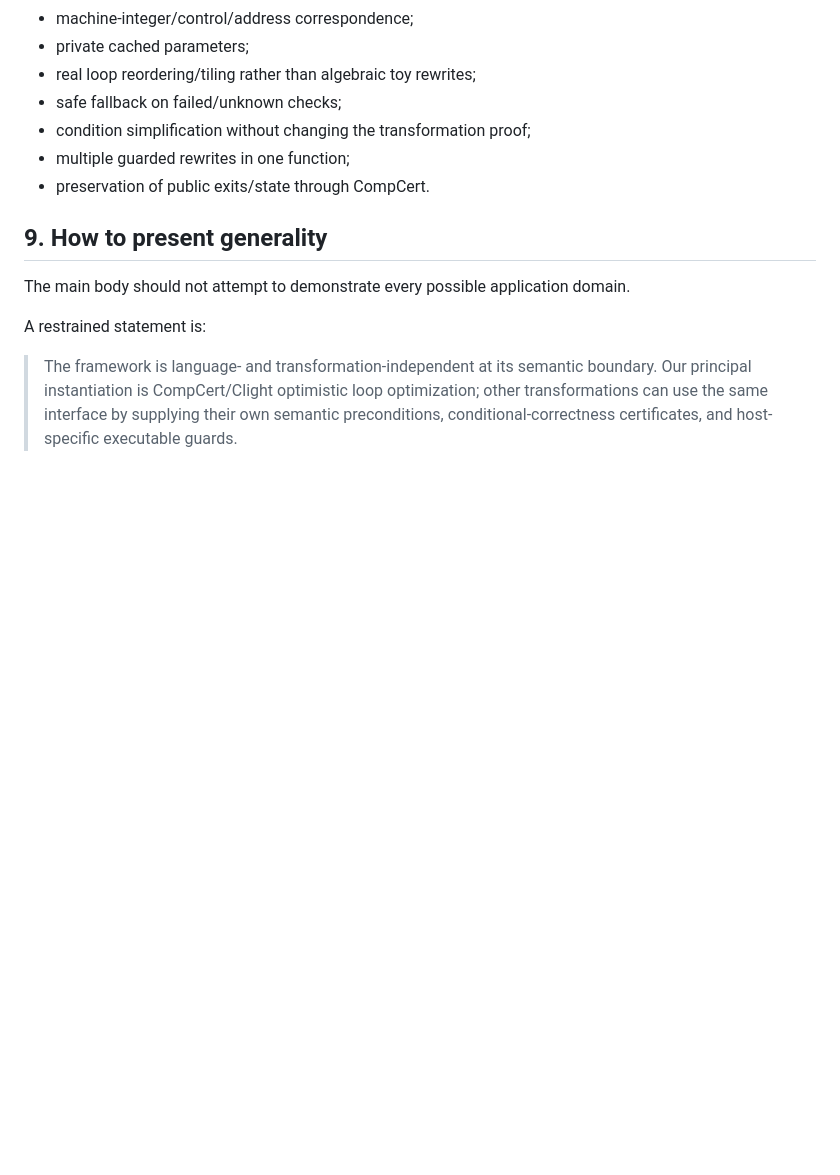
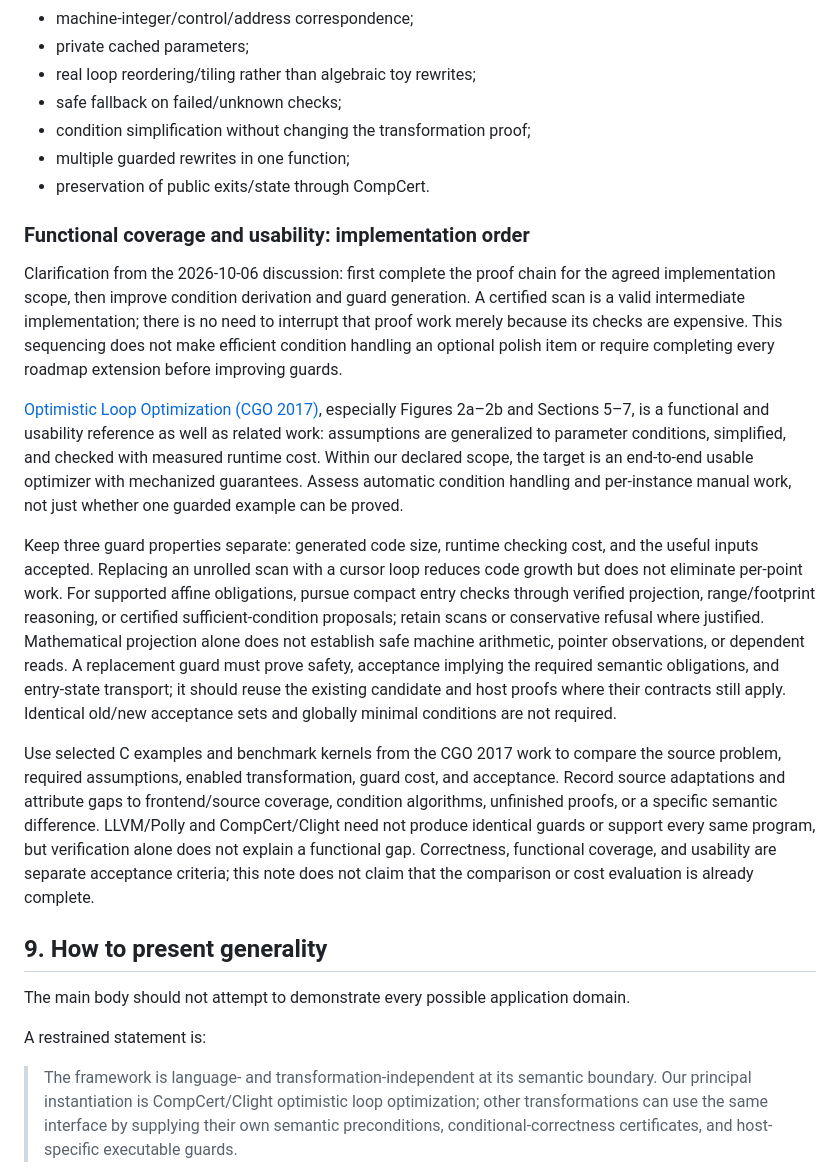
Before and after one commit to Hughshine/GuardCert, a Markdown page: docs/topdown/paper-narrative.md, the part around the change. GitHub-like rendering; blank space fills up the shorter version.

Commit message:
docs: clarify proof-first sequencing and OLO usability goals

```diff
--- a/docs/topdown/paper-narrative.md
+++ b/docs/topdown/paper-narrative.md
@@ -323,6 +323,45 @@ The strongest examples should exercise the reasons the abstraction exists:
 - multiple guarded rewrites in one function;
 - preservation of public exits/state through CompCert.
 
+### Functional coverage and usability: implementation order
+
+Clarification from the 2026-10-06 discussion: first complete the proof chain for
+the agreed implementation scope, then improve condition derivation and guard
+generation. A certified scan is a valid intermediate implementation; there is
+no need to interrupt that proof work merely because its checks are expensive.
+This sequencing does not make efficient condition handling an optional polish
+item or require completing every roadmap extension before improving guards.
+
+[Optimistic Loop Optimization (CGO 2017)](https://pollylabs.org/publications/grosser-2017-Optimistic-Loop-Optimization.pdf),
+especially Figures 2a–2b and Sections 5–7, is a functional and usability
+reference as well as related work: assumptions are generalized to parameter
+conditions, simplified, and checked with measured runtime cost. Within our
+declared scope, the target is an end-to-end usable optimizer with mechanized
+guarantees. Assess automatic condition handling and per-instance manual work,
+not just whether one guarded example can be proved.
+
+Keep three guard properties separate: generated code size, runtime checking
+cost, and the useful inputs accepted. Replacing an unrolled scan with a cursor
+loop reduces code growth but does not eliminate per-point work. For supported
+affine obligations, pursue compact entry checks through verified projection,
+range/footprint reasoning, or certified sufficient-condition proposals; retain
+scans or conservative refusal where justified. Mathematical projection alone
+does not establish safe machine arithmetic, pointer observations, or dependent
+reads. A replacement guard must prove safety, acceptance implying the required
+semantic obligations, and entry-state transport; it should reuse the existing
+candidate and host proofs where their contracts still apply. Identical old/new
+acceptance sets and globally minimal conditions are not required.
+
+Use selected C examples and benchmark kernels from the CGO 2017 work to compare
+the source problem, required assumptions, enabled transformation, guard cost,
+and acceptance. Record source adaptations and attribute gaps to frontend/source
+coverage, condition algorithms, unfinished proofs, or a specific semantic
+difference. LLVM/Polly and CompCert/Clight need not produce identical guards or
+support every same program, but verification alone does not explain a
+functional gap. Correctness, functional coverage, and usability are separate
+acceptance criteria; this note does not claim that the comparison or cost
+evaluation is already complete.
+
 ## 9. How to present generality
 
 The main body should not attempt to demonstrate every possible application
```
